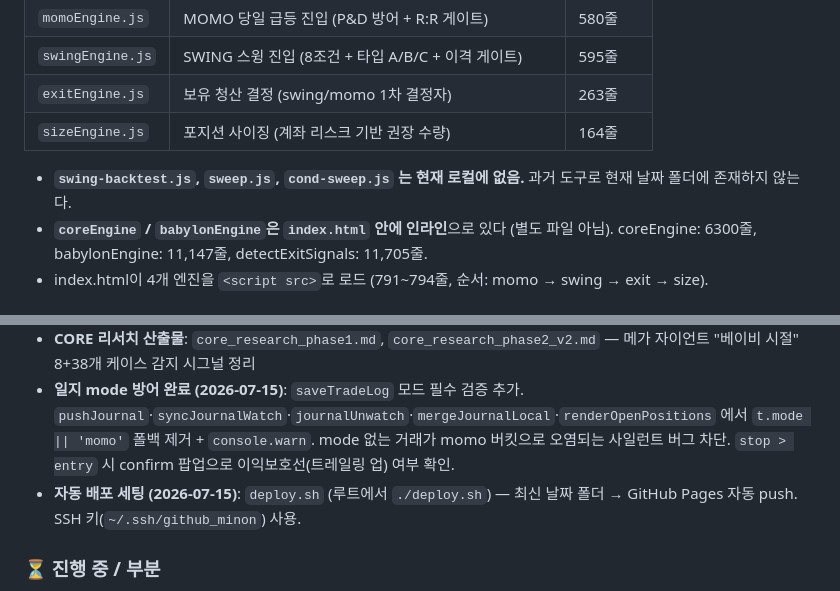
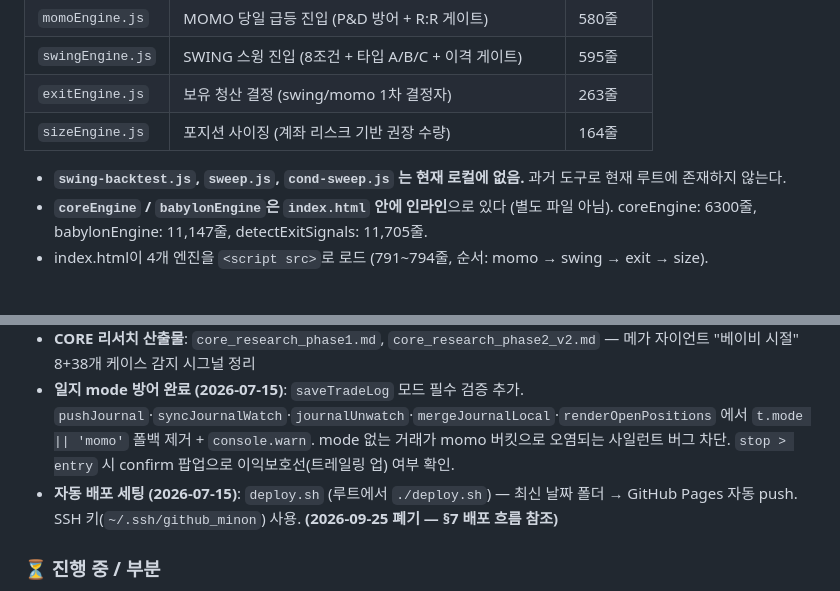
Before and after one commit to 6k2cn7d6ym-a11y/RECON, a Markdown page: CLAUDE.md, 2 parts joined by grey strips. Rendered like a GitHub page.

Commit message:
docs: CLAUDE.md 날짜 폴더 잔존 문구 정리 + 워크로그 2026-09-25
Co-Authored-By: Claude Sonnet 5 <noreply@anthropic.com>

```diff
--- a/CLAUDE.md
+++ b/CLAUDE.md
@@ -44,7 +44,7 @@ Jim(대표님) 개인용 자문 도구 — 자동 체결 없음. 앱 일지는 "
 | `exitEngine.js` | 보유 청산 결정 (swing/momo 1차 결정자) | 263줄 |
 | `sizeEngine.js` | 포지션 사이징 (계좌 리스크 기반 권장 수량) | 164줄 |
 
-- **`swing-backtest.js`, `sweep.js`, `cond-sweep.js` 는 현재 로컬에 없음.** 과거 도구로 현재 날짜 폴더에 존재하지 않는다.
+- **`swing-backtest.js`, `sweep.js`, `cond-sweep.js` 는 현재 로컬에 없음.** 과거 도구로 현재 루트에 존재하지 않는다.
 - **`coreEngine` / `babylonEngine`은 `index.html` 안에 인라인**으로 있다 (별도 파일 아님). coreEngine: 6300줄, babylonEngine: 11,147줄, detectExitSignals: 11,705줄.
 - index.html이 4개 엔진을 `<script src>`로 로드 (791~794줄, 순서: momo → swing → exit → size).
 
@@ -198,7 +198,7 @@ RECON은 외부 비평(GPT·타 LLM·백테스트 리뷰)을 자주 받는다:
 - **포지션 동기화 tombstone 모델** 정착 (`journalUnwatch`가 stillLive 가드로 처리)
 - **CORE 리서치 산출물**: `core_research_phase1.md`, `core_research_phase2_v2.md` — 메가 자이언트 "베이비 시절" 8+38개 케이스 감지 시그널 정리
 - **일지 mode 방어 완료 (2026-07-15)**: `saveTradeLog` 모드 필수 검증 추가. `pushJournal`·`syncJournalWatch`·`journalUnwatch`·`mergeJournalLocal`·`renderOpenPositions` 에서 `t.mode || 'momo'` 폴백 제거 + `console.warn`. mode 없는 거래가 momo 버킷으로 오염되는 사일런트 버그 차단. `stop > entry` 시 confirm 팝업으로 이익보호선(트레일링 업) 여부 확인.
-- **자동 배포 세팅 (2026-07-15)**: `deploy.sh` (루트에서 `./deploy.sh`) — 최신 날짜 폴더 → GitHub Pages 자동 push. SSH 키(`~/.ssh/github_minon`) 사용.
+- **자동 배포 세팅 (2026-07-15)**: `deploy.sh` (루트에서 `./deploy.sh`) — 최신 날짜 폴더 → GitHub Pages 자동 push. SSH 키(`~/.ssh/github_minon`) 사용. **(2026-09-25 폐기 — §7 배포 흐름 참조)**
 
 ### ⏳ 진행 중 / 부분
 - **rs_spy 표시+추적만, 점수 미반영** — 사후 분석 위해 데이터 쌓는 중
```
Also changed, not shown: worklog/2026-09-25.md (added, +6 -0 lines).
